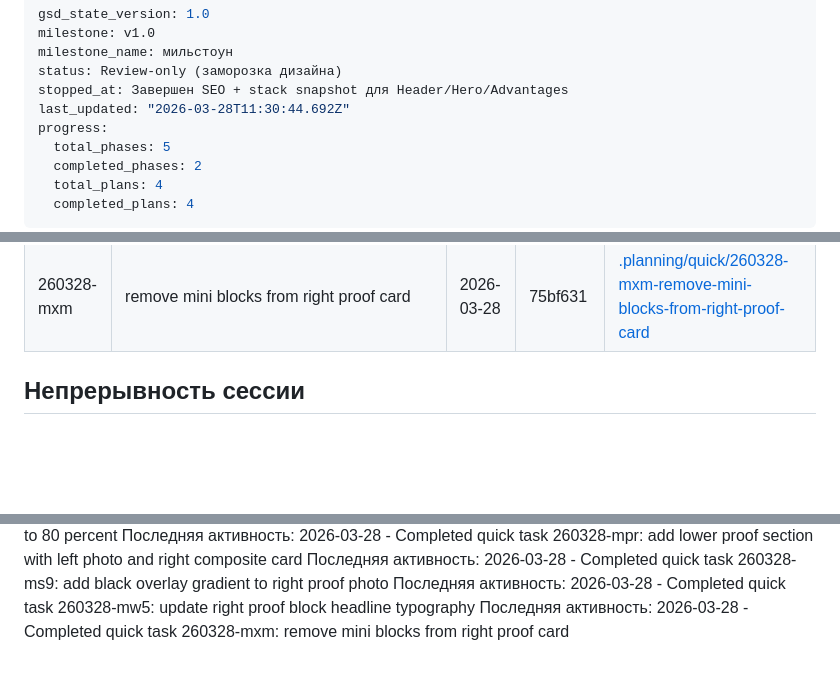
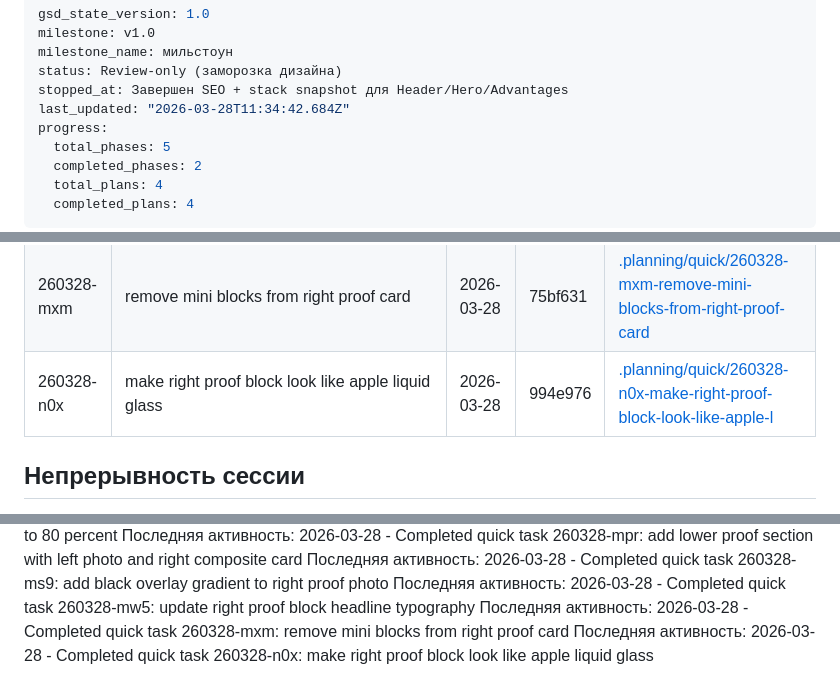
Before and after one commit to bullbashechka/saferplast, a Markdown page: .planning/STATE.md, 3 parts joined by grey strips. Rendered like a GitHub page; blank space fills up the shorter version.

Commit message:
Record proof glass treatment quick task

```diff
--- a/.planning/STATE.md
+++ b/.planning/STATE.md
@@ -4,7 +4,7 @@ milestone: v1.0
 milestone_name: мильстоун
 status: Review-only (заморозка дизайна)
 stopped_at: Завершен SEO + stack snapshot для Header/Hero/Advantages
-last_updated: "2026-03-28T11:30:44.692Z"
+last_updated: "2026-03-28T11:34:42.684Z"
 progress:
   total_phases: 5
   completed_phases: 2
@@ -95,6 +95,7 @@ progress:
 | 260328-ms9 | add black overlay gradient to right proof photo | 2026-03-28 | 74047d4 | [.planning/quick/260328-ms9-add-black-overlay-gradient-to-right-proo](./quick/260328-ms9-add-black-overlay-gradient-to-right-proo/) |
 | 260328-mw5 | update right proof block headline typography | 2026-03-28 | 32003b9 | [.planning/quick/260328-mw5-update-right-proof-block-headline-typogr](./quick/260328-mw5-update-right-proof-block-headline-typogr/) |
 | 260328-mxm | remove mini blocks from right proof card | 2026-03-28 | 75bf631 | [.planning/quick/260328-mxm-remove-mini-blocks-from-right-proof-card](./quick/260328-mxm-remove-mini-blocks-from-right-proof-card/) |
+| 260328-n0x | make right proof block look like apple liquid glass | 2026-03-28 | 994e976 | [.planning/quick/260328-n0x-make-right-proof-block-look-like-apple-l](./quick/260328-n0x-make-right-proof-block-look-like-apple-l/) |
 
 ## Непрерывность сессии
 
@@ -113,3 +114,4 @@ Resume file: None
 Последняя активность: 2026-03-28 - Completed quick task 260328-ms9: add black overlay gradient to right proof photo
 Последняя активность: 2026-03-28 - Completed quick task 260328-mw5: update right proof block headline typography
 Последняя активность: 2026-03-28 - Completed quick task 260328-mxm: remove mini blocks from right proof card
+Последняя активность: 2026-03-28 - Completed quick task 260328-n0x: make right proof block look like apple liquid glass
```
